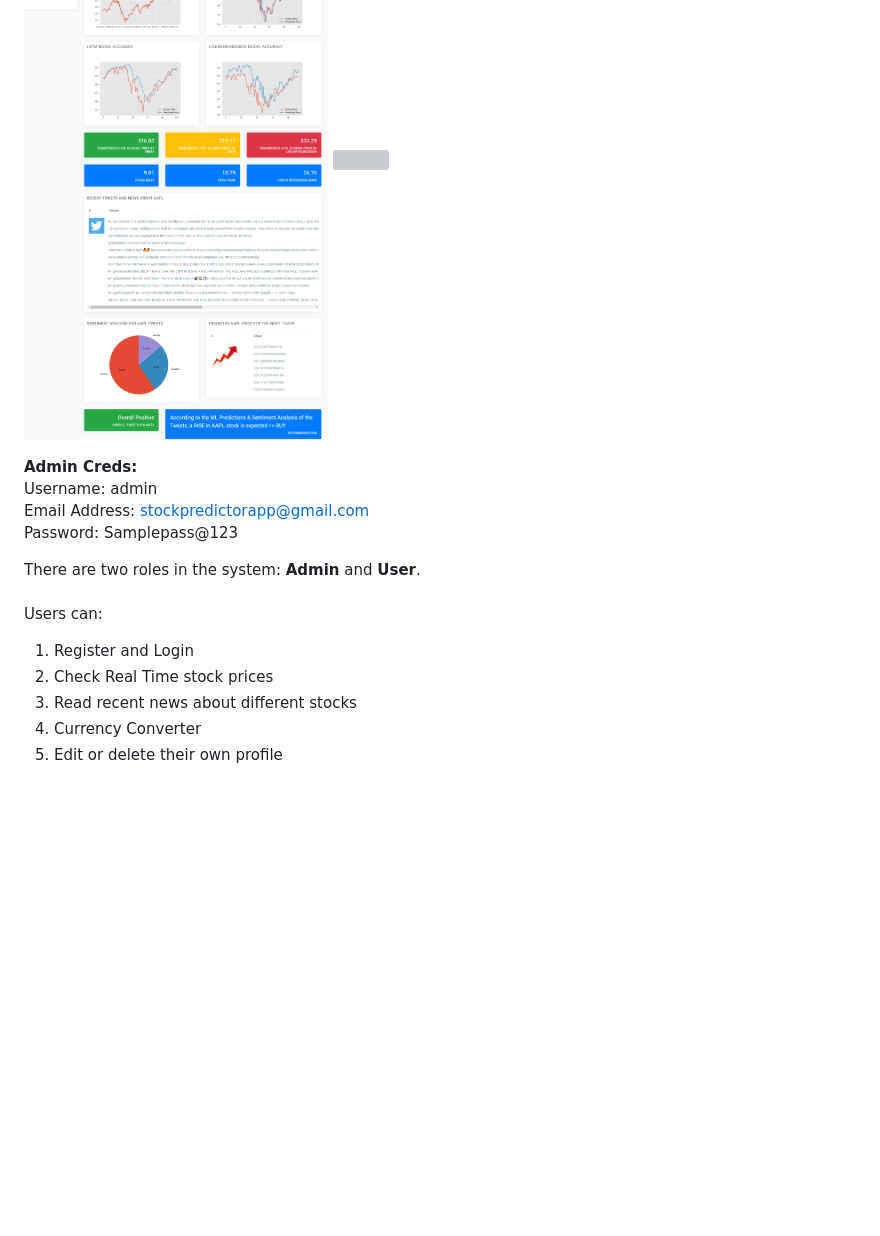
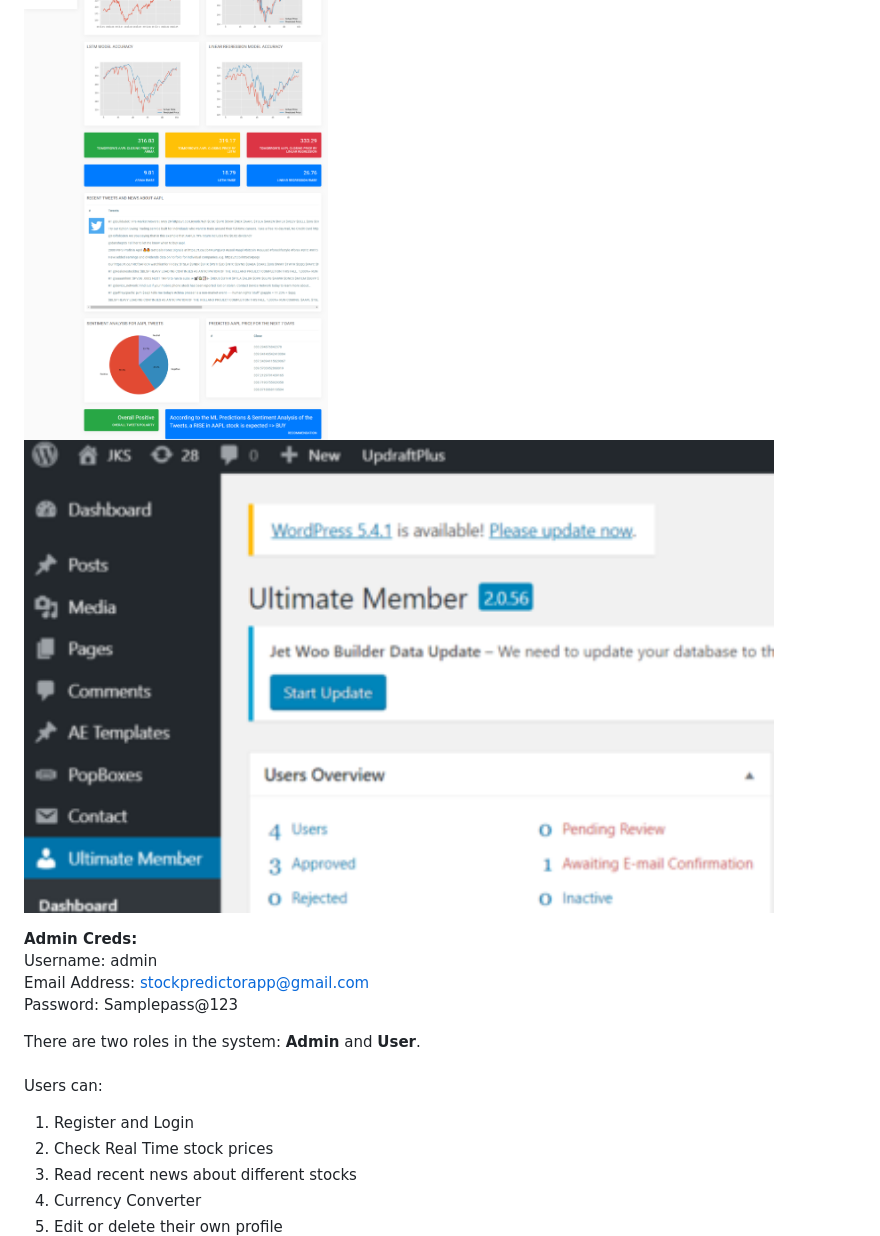
Before and after one commit to AstroTech-666/StockBuddy, a Markdown page: README.md, the part around the change. Drawn GitHub-style; blank space fills up the shorter version; grey boxes are pictures that could not be loaded.

```diff
--- a/README.md
+++ b/README.md
@@ -20,7 +20,7 @@ This **Stock Market Prediction** web app uses **Machine Learning** and **Tweet S
 <img src="https://github.com/AstroTech-666/StockBuddy/blob/master/screenshots/banner.png">
 <img src="https://github.com/AstroTech-666/StockBuddy/blob/master/screenshots/banner2.PNG">
 <img src="https://github.com/AstroTech-666/StockBuddy/blob/master/screenshots/11-resuts.png" width="750">
-<img src="https://github.com/AstroTech-666/StockBuddy/blob/master/screenshots/wp-admin.PNG" width="750">
+<img src="https://github.com/AstroTech-666/StockBuddy/blob/master/screenshots/9-admin-panel.png" width="750">
 
 **Admin Creds:** <br/>
 Username: admin <br/>
```
